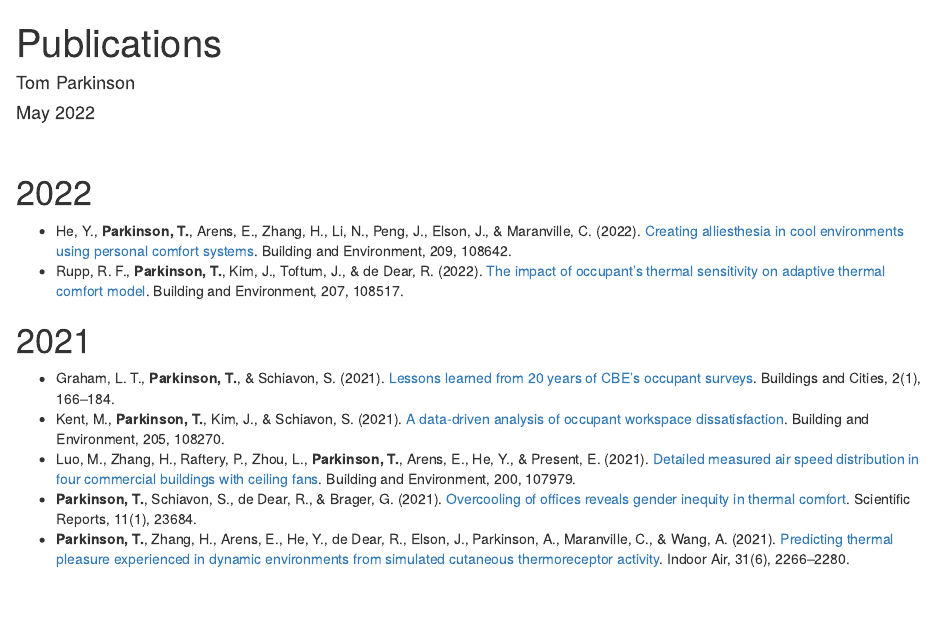
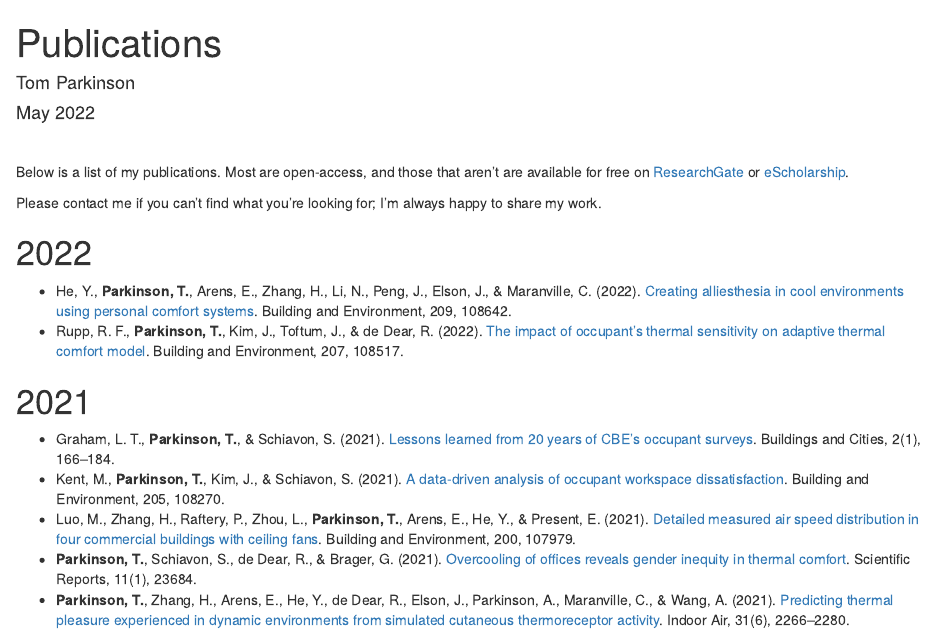
Before and after one commit to tom-parkinson/personal_website, an R Markdown document (content/publications/index.Rmd): the page in a window 1100 px wide, from its top. Rendered offline with R 4.5, knitr and Pandoc, with nearby package versions.

Commit message:
feat: add researchgate / escholarship

````diff
--- a/content/publications/index.Rmd
+++ b/content/publications/index.Rmd
@@ -11,6 +11,11 @@ knitr::opts_chunk$set(collapse = TRUE)
 ```
 
  <br />
+
+Below is a list of my publications. Most are open-access, and those that aren't are available for free on [ResearchGate](https://www.researchgate.net/profile/Thomas-Parkinson-4) or [eScholarship](https://escholarship.org/search?departments=cedr&q=author%3AParkinson%2C+Thomas).
+
+Please contact me if you can't find what you're looking for; I'm always happy to share my work.
+
 
 # 2022
 
````
Also changed, not shown: content/publications/index.html.
